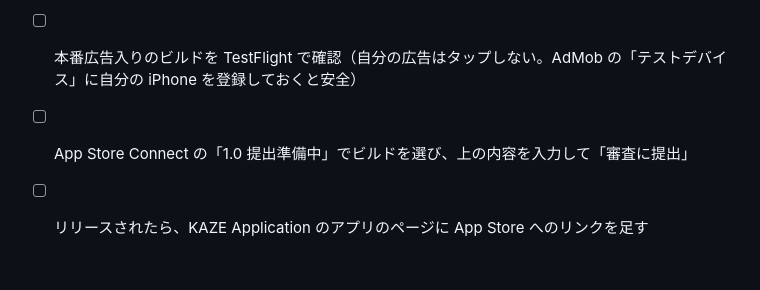
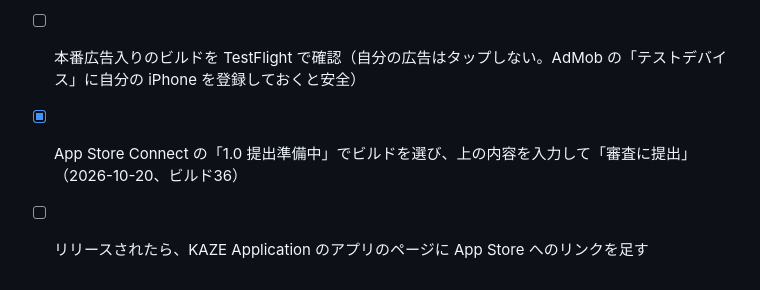
Before and after one commit to kazeellegard-dev/Spider-hunting, a Markdown page: store/metadata-ja.md, the part around the change. GitHub-like rendering.

Commit message:
Record the App Store submission (build 36)
Co-Authored-By: Claude Opus 5.5 <noreply@anthropic.com>
Claude-Session: https://claude.ai/code/session_01E4Pnz6w8RppwQDhWoqNBm7

```diff
--- a/store/metadata-ja.md
+++ b/store/metadata-ja.md
@@ -284,5 +284,5 @@ iOS 27 以降の App Store で、プロダクトページの上部と検索結
 - [x] AdMob の「プライバシーとメッセージ」で、GDPR のメッセージの対象にこのアプリを入れる
 - [x] **本番広告に切り替えたビルドを作る**（2026-10-18。`web/js/platform.js` の `useTest: false`）
 - [ ] 本番広告入りのビルドを TestFlight で確認（自分の広告はタップしない。AdMob の「テストデバイス」に自分の iPhone を登録しておくと安全）
-- [ ] App Store Connect の「1.0 提出準備中」でビルドを選び、上の内容を入力して「審査に提出」
+- [x] App Store Connect の「1.0 提出準備中」でビルドを選び、上の内容を入力して「審査に提出」（2026-10-20、ビルド36）
 - [ ] リリースされたら、KAZE Application のアプリのページに App Store へのリンクを足す
```
